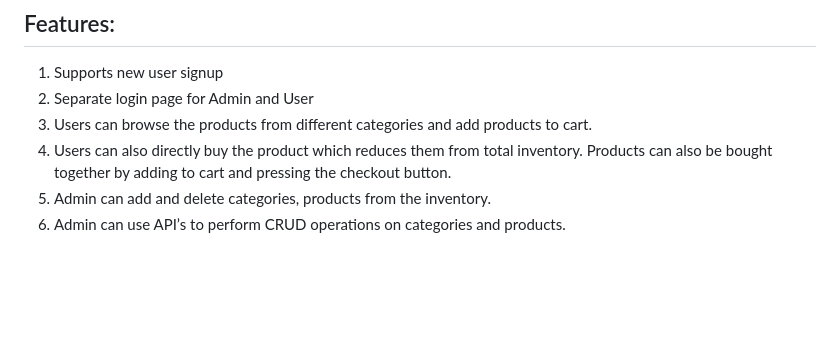
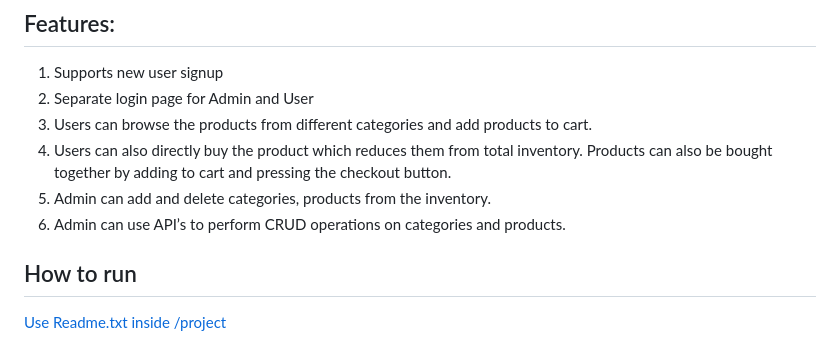
Before and after one commit to priyanshuJain-32/groceryStore_MVC, a Markdown page: README.md, the part around the change. Rendered like a GitHub page; blank space fills up the shorter version.

```diff
--- a/README.md
+++ b/README.md
@@ -56,3 +56,6 @@ Root folder
 also be bought together by adding to cart and pressing the checkout button.
 5. Admin can add and delete categories, products from the inventory.
 6. Admin can use API’s to perform CRUD operations on categories and products.
+
+## How to run
+[Use Readme.txt inside /project](project/README.txt)
```
